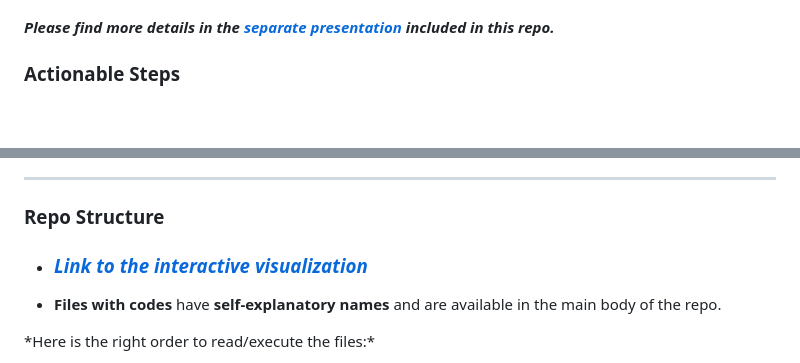
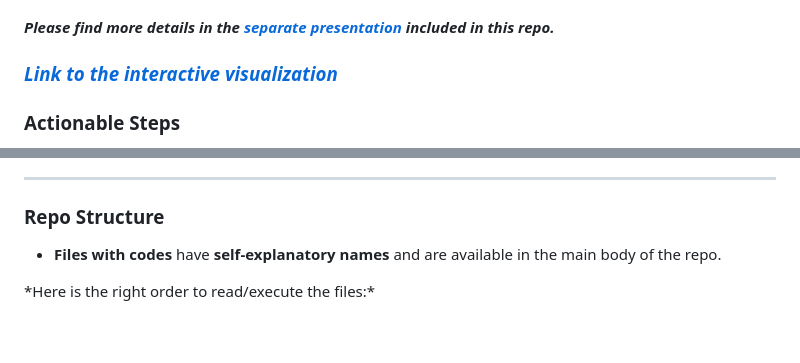
Before and after one commit to LegallyNotBlonde/Fire-Analysis, a Markdown page: README.md, 2 parts joined by grey strips. Rendered like a GitHub page; blank space fills up the shorter version.

```diff
--- a/README.md
+++ b/README.md
@@ -34,6 +34,8 @@ ___
 ![alt text](image-2.png)
 
 #### *Please find more details in the [separate presentation](https://docs.google.com/presentation/d/18218T6EQrjeQu0vUXJoN1WikxMXPLT6Y-v4c-PHHHL0/edit#slide=id.g2815e3fa5e3_0_54) included in this repo.*
+
+### ***[Link to the interactive visualization](http://127.0.0.1:5000/)***
 
 ### Actionable Steps
 * **Home Fireproofing**: Visit the **[CAL FIRE Ready](https://readyforwildfire.org)** for Wildfire page for tips on using fire-resistant materials and creating defensible spaces around your property.
@@ -75,7 +77,6 @@ ___
 ___
 
 ### Repo Structure
-* ### *[Link to the interactive visualization](http://127.0.0.1:5000/)*
 
 * **Files with codes** have **self-explanatory names** and are available in the main body of the repo.
 <p> *Here is the right order to read/execute the files:*
```
Also changed, not shown: other parts of README.md (+1 -1 lines).
